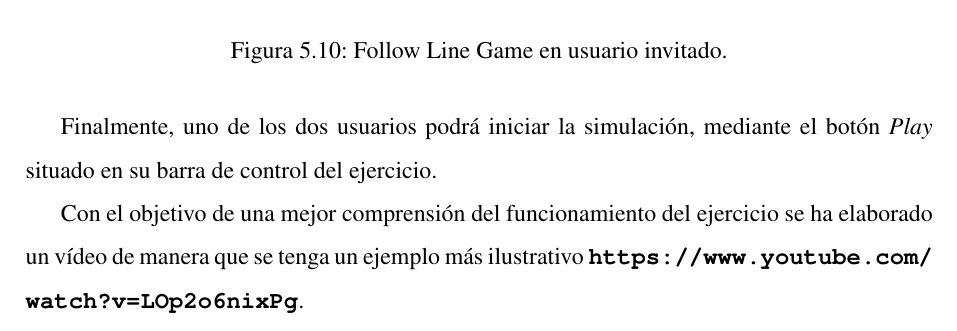
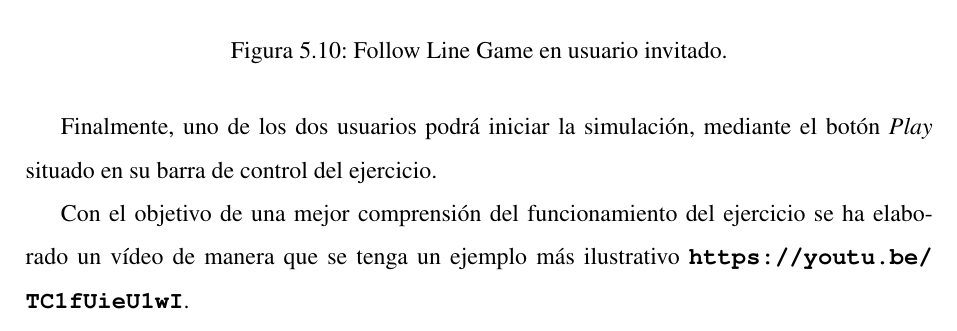
Before and after one commit to RoboticsLabURJC/2021-tfg-daniel-hervas, a LaTeX thesis (thesis/memoria.tex): part of page 82 of 85, cut so that both start at the same text. Compiled offline with pdfLaTeX.

Commit message:
Changed sync url

```diff
--- a/thesis/memoria.tex
+++ b/thesis/memoria.tex
@@ -1643,7 +1643,7 @@ Una vez pulsado este botón, se inicia la conexión WebRTC correspondiente con e
 
 Finalmente, uno de los dos usuarios podrá iniciar la simulación, mediante el botón \emph{Play} situado en su barra de control del ejercicio.
 
-Con el objetivo de una mejor comprensión del funcionamiento del ejercicio se ha elaborado un vídeo de manera que se tenga un ejemplo más ilustrativo \textbf{\url{https://www.youtube.com/watch?v=LOp2o6nixPg}}.
+Con el objetivo de una mejor comprensión del funcionamiento del ejercicio se ha elaborado un vídeo de manera que se tenga un ejemplo más ilustrativo \textbf{\url{https://youtu.be/TC1fUieU1wI}}.
 
 
 
```
